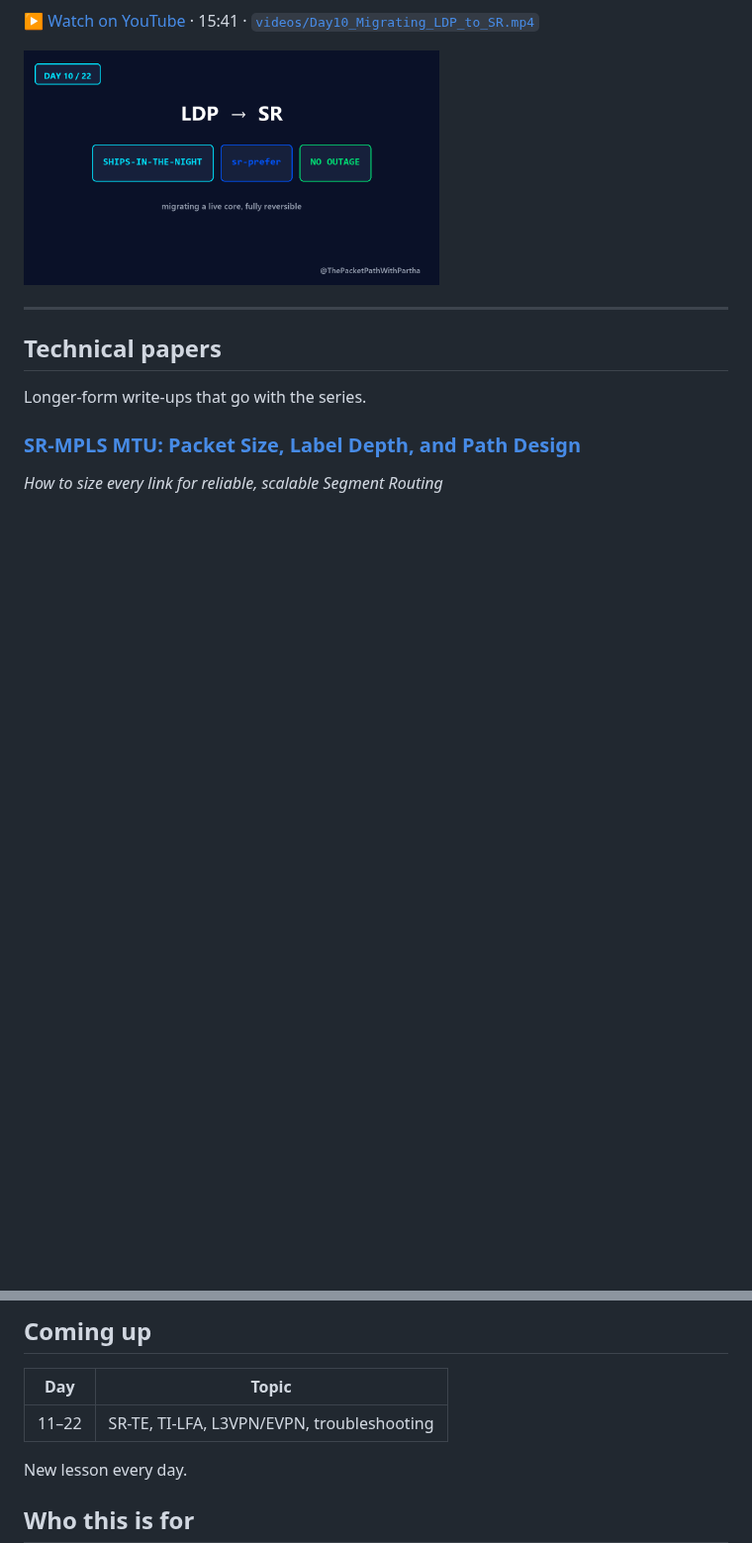
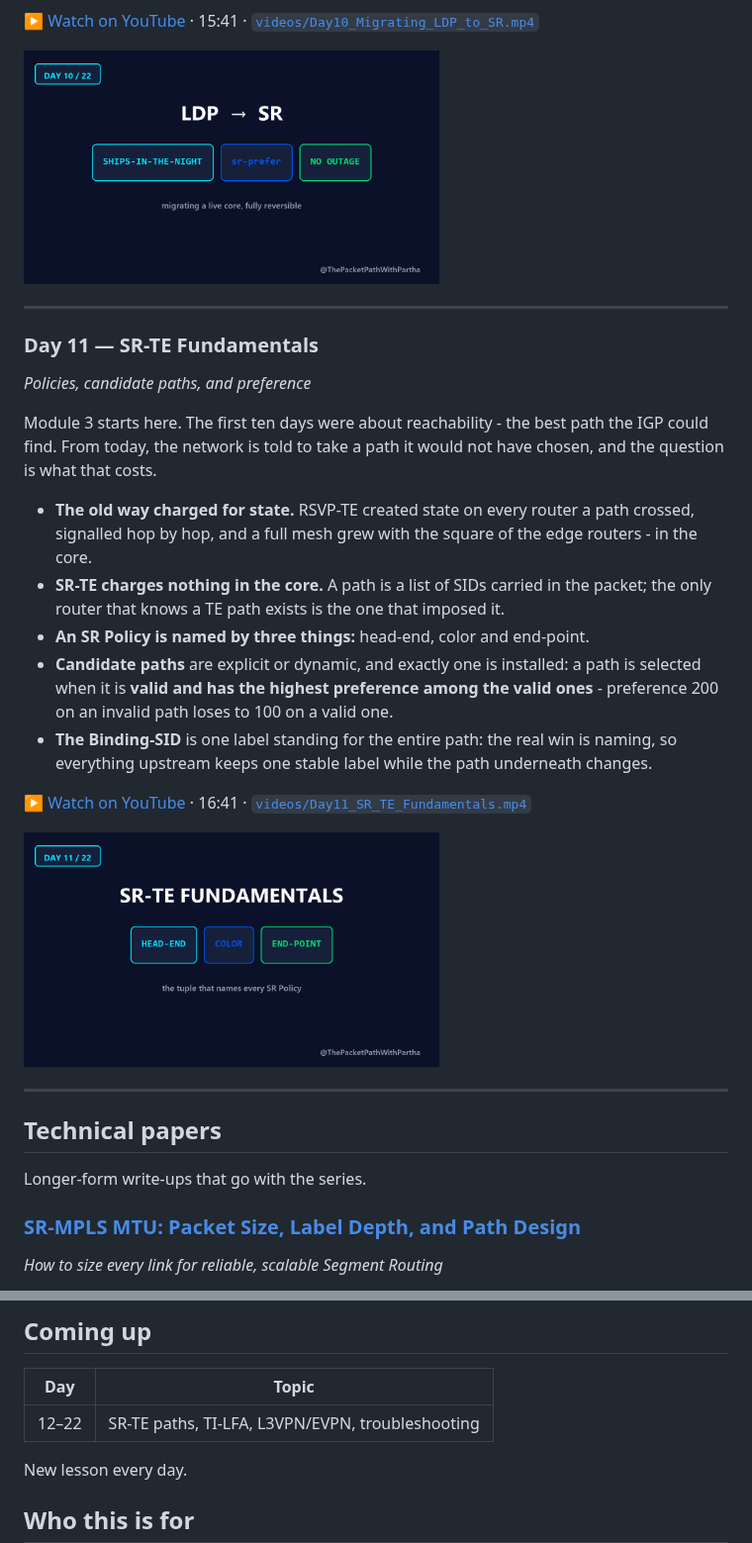
Before and after one commit to EnamAhmed6339/sr-mpls-learning-journey, a Markdown page: README.md, 2 parts joined by grey strips. Shown at 99% size. Rendered like a GitHub page; pictures changed too: thumbnails/Day11.png (added); blank space fills up the shorter version.

Commit message:
Add Day 11 — SR-TE Fundamentals
Co-Authored-By: Claude Sonnet 5.5 <noreply@anthropic.com>

```diff
--- a/README.md
+++ b/README.md
@@ -284,6 +284,33 @@ standard IOS XR and the sequence is the widely published industry approach.
 
 ---
 
+### Day 11 — SR-TE Fundamentals
+*Policies, candidate paths, and preference*
+
+Module 3 starts here. The first ten days were about reachability - the best path
+the IGP could find. From today, the network is told to take a path it would not
+have chosen, and the question is what that costs.
+
+- **The old way charged for state.** RSVP-TE created state on every router a
+  path crossed, signalled hop by hop, and a full mesh grew with the square of the
+  edge routers - in the core.
+- **SR-TE charges nothing in the core.** A path is a list of SIDs carried in the
+  packet; the only router that knows a TE path exists is the one that imposed it.
+- **An SR Policy is named by three things:** head-end, color and end-point.
+- **Candidate paths** are explicit or dynamic, and exactly one is installed:
+  a path is selected when it is **valid and has the highest preference among the
+  valid ones** - preference 200 on an invalid path loses to 100 on a valid one.
+- **The Binding-SID** is one label standing for the entire path: the real win is
+  naming, so everything upstream keeps one stable label while the path underneath
+  changes.
+
+▶ [Watch on YouTube](https://youtu.be/b7ggirciTGs) · 16:41 ·
+[`videos/Day11_SR_TE_Fundamentals.mp4`](videos/Day11_SR_TE_Fundamentals.mp4)
+
+<img src="thumbnails/Day11.png" width="420" alt="Day 11 — SR-TE Fundamentals">
+
+---
+
 ## Technical papers
 
 Longer-form write-ups that go with the series.
@@ -329,7 +356,7 @@ and a traceroute-verified packet walk through the transport and VPN labels.
 
 | Day | Topic |
 |---|---|
-| 11–22 | SR-TE, TI-LFA, L3VPN/EVPN, troubleshooting |
+| 12–22 | SR-TE paths, TI-LFA, L3VPN/EVPN, troubleshooting |
 
 New lesson every day.
 
```
Also changed, not shown: 1 other file.
